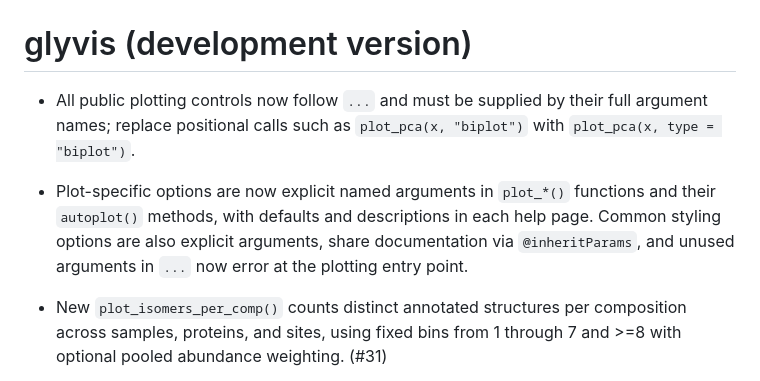
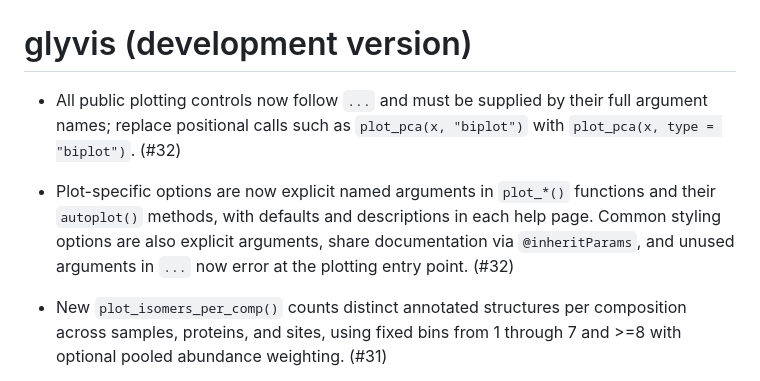
Before and after one commit to glycoverse/glyvis, a Markdown page: NEWS.md, the part around the change. Drawn GitHub-style.

Commit message:
chore: link plotting API news to PR 32

```diff
--- a/NEWS.md
+++ b/NEWS.md
@@ -1,8 +1,8 @@
 # glyvis (development version)
 
-* All public plotting controls now follow `...` and must be supplied by their full argument names; replace positional calls such as `plot_pca(x, "biplot")` with `plot_pca(x, type = "biplot")`.
+* All public plotting controls now follow `...` and must be supplied by their full argument names; replace positional calls such as `plot_pca(x, "biplot")` with `plot_pca(x, type = "biplot")`. (#32)
 
-* Plot-specific options are now explicit named arguments in `plot_*()` functions and their `autoplot()` methods, with defaults and descriptions in each help page. Common styling options are also explicit arguments, share documentation via `@inheritParams`, and unused arguments in `...` now error at the plotting entry point.
+* Plot-specific options are now explicit named arguments in `plot_*()` functions and their `autoplot()` methods, with defaults and descriptions in each help page. Common styling options are also explicit arguments, share documentation via `@inheritParams`, and unused arguments in `...` now error at the plotting entry point. (#32)
 
 * New `plot_isomers_per_comp()` counts distinct annotated structures per composition across samples, proteins, and sites, using fixed bins from 1 through 7 and >=8 with optional pooled abundance weighting. (#31)
 
```
